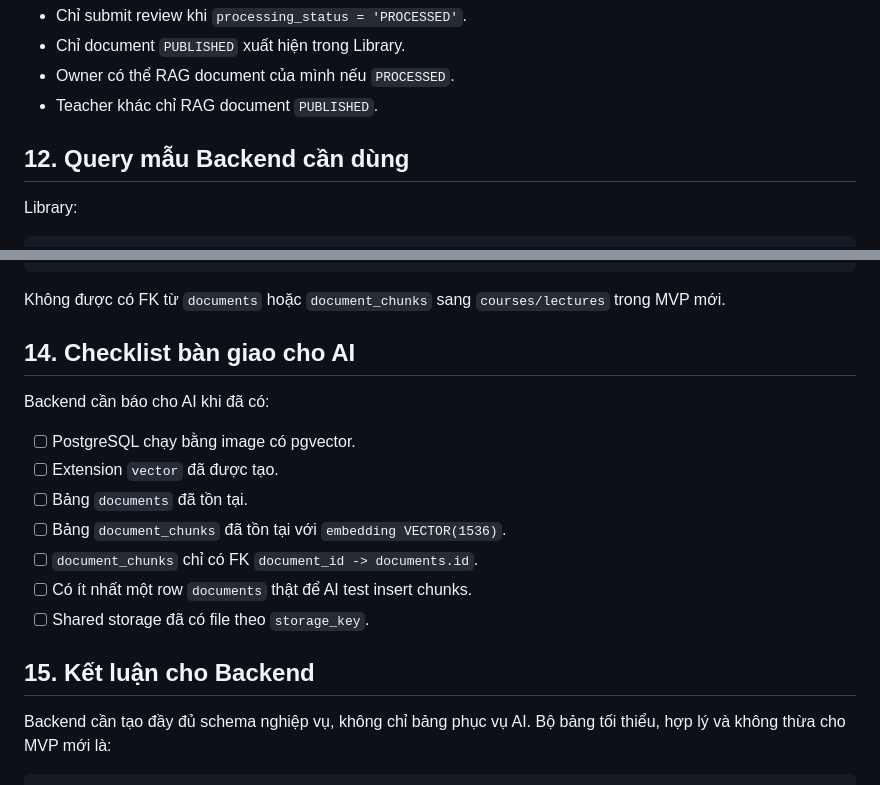
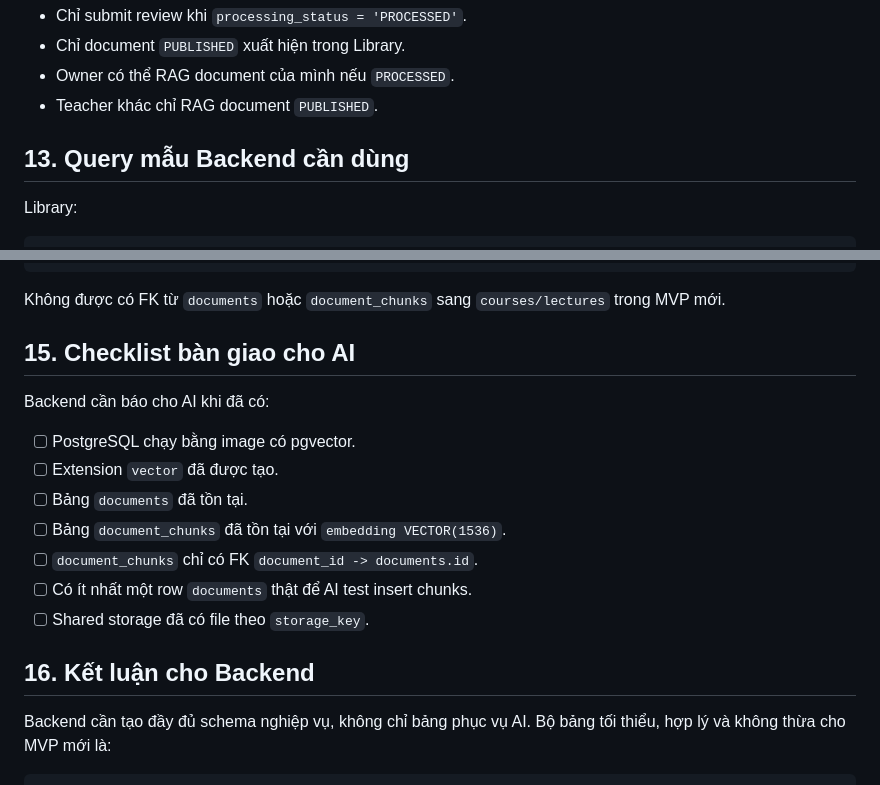
Before and after one commit to tam8738/LMS-RAG, a Markdown page: docs/07_BACKEND_DATABASE_SCHEMA_GUIDE.md, 2 parts joined by grey strips. Drawn GitHub-style.

```diff
--- a/docs/07_BACKEND_DATABASE_SCHEMA_GUIDE.md
+++ b/docs/07_BACKEND_DATABASE_SCHEMA_GUIDE.md
@@ -380,7 +421,7 @@ Rule quan trọng:
 - Owner có thể RAG document của mình nếu `PROCESSED`.
 - Teacher khác chỉ RAG document `PUBLISHED`.
 
-## 12. Query mẫu Backend cần dùng
+## 13. Query mẫu Backend cần dùng
 
 Library:
 
@@ -481,7 +522,7 @@ ORDER BY tc.table_name, kcu.column_name;
 
 Không được có FK từ `documents` hoặc `document_chunks` sang `courses/lectures` trong MVP mới.
 
-## 14. Checklist bàn giao cho AI
+## 15. Checklist bàn giao cho AI
 
 Backend cần báo cho AI khi đã có:
 
@@ -493,7 +534,7 @@ Backend cần báo cho AI khi đã có:
 - [ ] Có ít nhất một row `documents` thật để AI test insert chunks.
 - [ ] Shared storage đã có file theo `storage_key`.
 
-## 15. Kết luận cho Backend
+## 16. Kết luận cho Backend
 
 Backend cần tạo đầy đủ schema nghiệp vụ, không chỉ bảng phục vụ AI. Bộ bảng tối thiểu, hợp lý và không thừa cho MVP mới là:
 
```
Also changed, not shown: other parts of docs/07_BACKEND_DATABASE_SCHEMA_GUIDE.md (+44 -3 lines), docs/05_DATABASE_SCHEMA_CONTRACT.md (+2 -0 lines).
